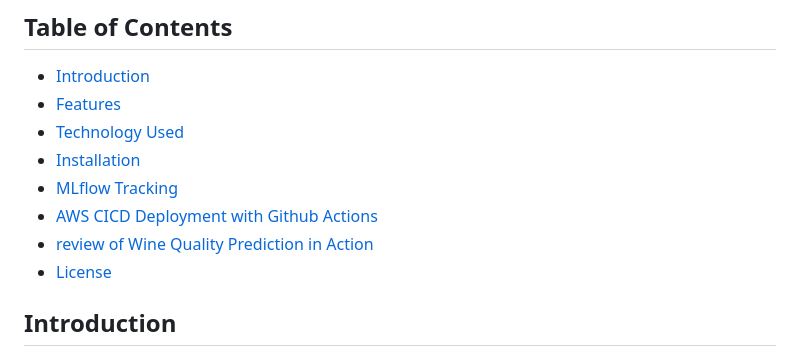
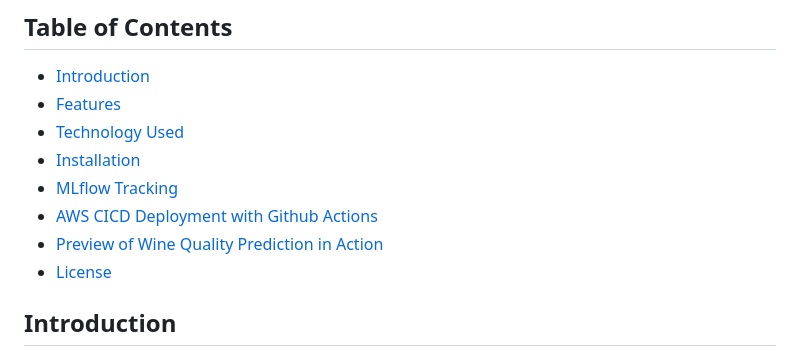
Before and after one commit to SahilChowkekar/End-to-end-Machine-Learning-Project-with-MLflow, a Markdown page: README.md, the part around the change. Drawn GitHub-style.

```diff
--- a/README.md
+++ b/README.md
@@ -10,7 +10,7 @@ This project demonstrates wine quality prediction using machine learning techniq
 - [Installation](#installation)
 - [MLflow Tracking](#mlflow-tracking)
 - [AWS CICD Deployment with Github Actions](#aws-cicd-deployment-with-github-actions)
-- [review of Wine Quality Prediction in Action](#preview-of-wine-quality-prediction-in-action)
+- [Preview of Wine Quality Prediction in Action](#preview-of-wine-quality-prediction-in-action)
 - [License](#license)
 
 ## Introduction
```
